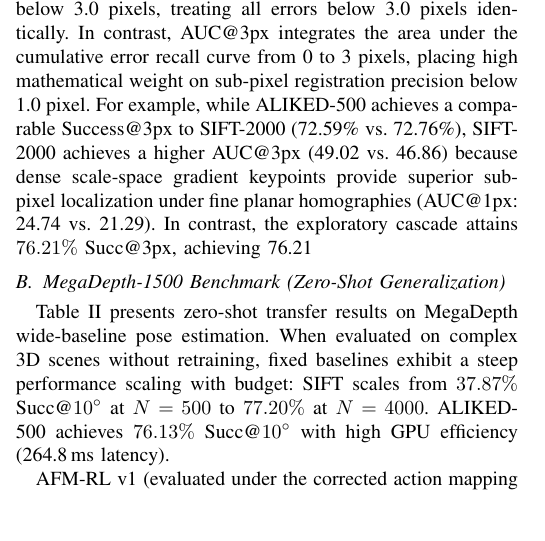
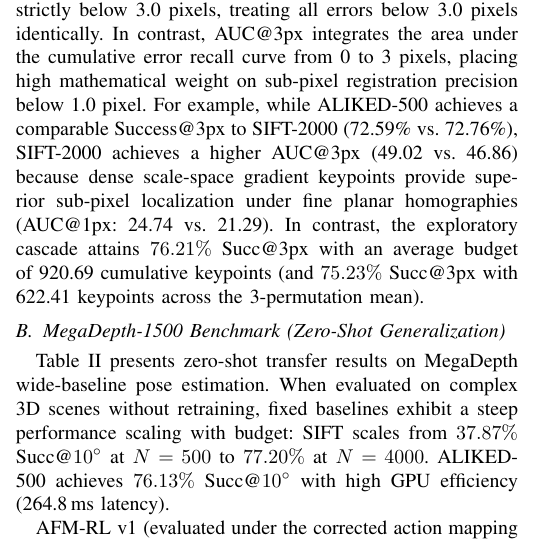
Before and after one commit to gnanatejavarma-byte/afm-rl, a LaTeX paper (paper/afm_rl_paper.tex): part of one column of page 5 of 11, cut so that both start at the same text, the shorter picture padded with empty space. Compiled offline with pdfLaTeX; a missing font is replaced by an installed copy or a similar font; a LaTeX package or settings file that is missing is left out.

Commit message:
fix(latex): escape percent signs in Section IV text

```diff
--- a/paper/afm_rl_paper.tex
+++ b/paper/afm_rl_paper.tex
@@ -267,7 +267,7 @@ Table~\ref{tab:hpatches_main} reports the 5-fold cross-validation performance on
     \item \textbf{$P_5$ vs.\ Oracle Preset Selection*:} The theoretical upper bound selecting the optimal preset per pair at fixed $N=4000$ pool ceiling achieves $80.69\%$ Succ@3px and $56.33$ AUC@3px. AFM-RL v1 trails this upper bound by $\Delta\text{Succ}@3\text{px} = -8.28\%$ ($[-11.72\%, -4.83\%]$) and $\Delta\text{AUC}@3\text{px} = -9.52$ ($[-12.21, -6.84]$). When evaluated with a held-out random seed on HPatches to avoid in-sample overfitting, an oracle selector achieves $76.61\%$ Succ@3px at budget $N=1000$ and $78.16\%$ over all configurations, compared to $73.62\%$ for static ALIKED-1000.
 \end{itemize}
 
-We observe an informative metric divergence between Success@3px and AUC@3px. Success@3px measures the binary proportion of image pairs whose 4-corner error falls strictly below 3.0 pixels, treating all errors below 3.0 pixels identically. In contrast, AUC@3px integrates the area under the cumulative error recall curve from 0 to 3 pixels, placing high mathematical weight on sub-pixel registration precision below 1.0 pixel. For example, while ALIKED-500 achieves a comparable Success@3px to SIFT-2000 (72.59\% vs.\ 72.76\%), SIFT-2000 achieves a higher AUC@3px (49.02 vs.\ 46.86) because dense scale-space gradient keypoints provide superior sub-pixel localization under fine planar homographies (AUC@1px: 24.74 vs.\ 21.29). In contrast, the exploratory cascade attains $76.21\%$ Succ@3px, achieving 76.21% Succ@3px with an average budget of 920.69 cumulative keypoints (and 75.23% Succ@3px with 622.41 keypoints across 3-permutation mean).
+We observe an informative metric divergence between Success@3px and AUC@3px. Success@3px measures the binary proportion of image pairs whose 4-corner error falls strictly below 3.0 pixels, treating all errors below 3.0 pixels identically. In contrast, AUC@3px integrates the area under the cumulative error recall curve from 0 to 3 pixels, placing high mathematical weight on sub-pixel registration precision below 1.0 pixel. For example, while ALIKED-500 achieves a comparable Success@3px to SIFT-2000 (72.59\% vs.\ 72.76\%), SIFT-2000 achieves a higher AUC@3px (49.02 vs.\ 46.86) because dense scale-space gradient keypoints provide superior sub-pixel localization under fine planar homographies (AUC@1px: 24.74 vs.\ 21.29). In contrast, the exploratory cascade attains $76.21\%$ Succ@3px with an average budget of 920.69 cumulative keypoints (and $75.23\%$ Succ@3px with 622.41 keypoints across the 3-permutation mean).
 
 % Data Table T2: MegaDepth Main (1,500 Pairs)
 \begin{table*}[t]
```
Also changed, not shown: paper/afm_rl_paper.pdf.
